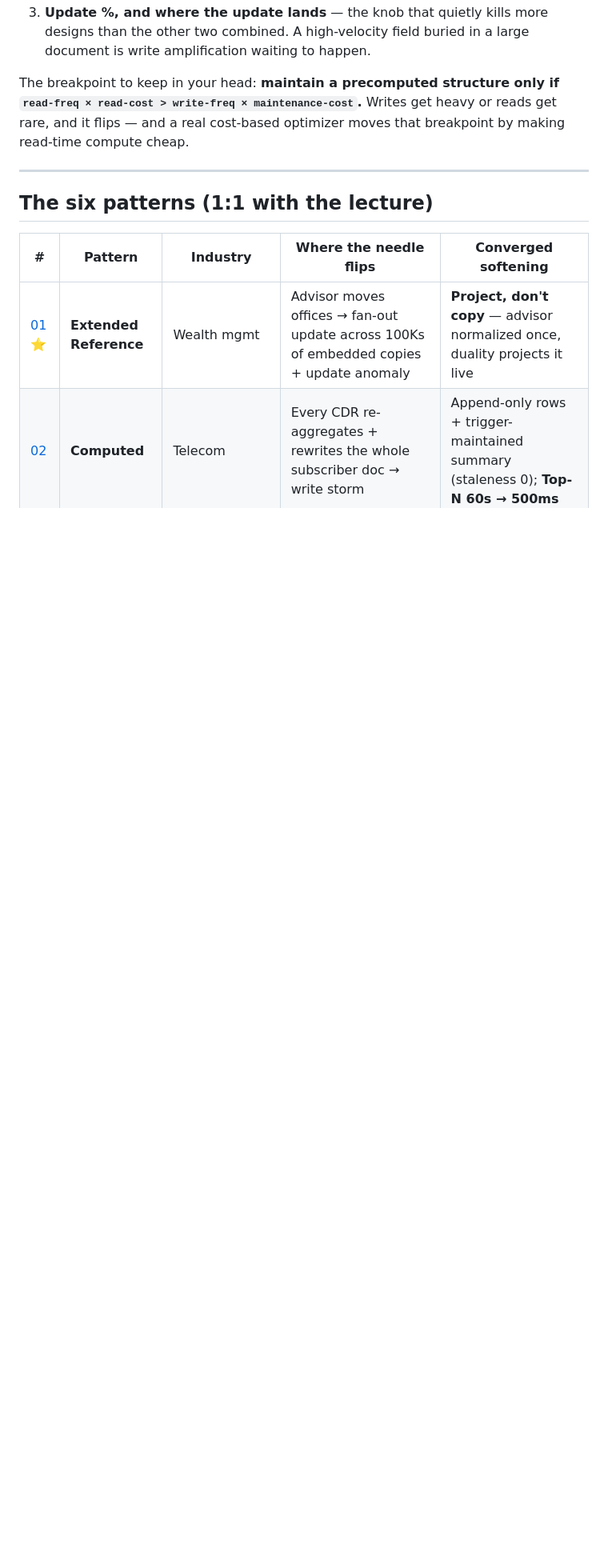
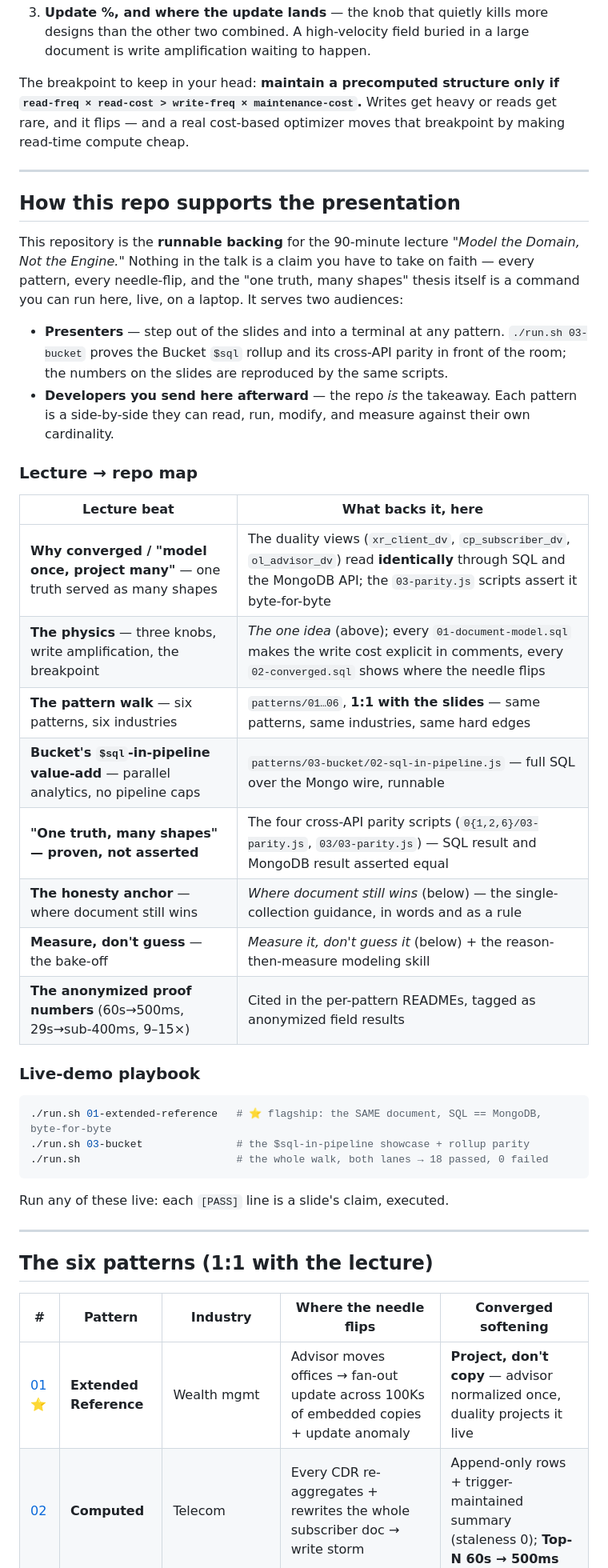
Before and after one commit to rhoulihan/converged-modeling-patterns, a Markdown page: README.md, the part around one of its changes. Shown at 80% size. Drawn GitHub-style; blank space fills up the shorter version.

````diff
--- a/README.md
+++ b/README.md
@@ -48,6 +48,44 @@ making read-time compute cheap.
 
 ---
 
+## How this repo supports the presentation
+
+This repository is the **runnable backing** for the 90-minute lecture *"Model the
+Domain, Not the Engine."* Nothing in the talk is a claim you have to take on faith —
+every pattern, every needle-flip, and the "one truth, many shapes" thesis itself is a
+command you can run here, live, on a laptop. It serves two audiences:
+
+- **Presenters** — step out of the slides and into a terminal at any pattern.
+  `./run.sh 03-bucket` proves the Bucket `$sql` rollup and its cross-API parity in
+  front of the room; the numbers on the slides are reproduced by the same scripts.
+- **Developers you send here afterward** — the repo *is* the takeaway. Each pattern is
+  a side-by-side they can read, run, modify, and measure against their own cardinality.
+
+### Lecture → repo map
+
+| Lecture beat | What backs it, here |
+|---|---|
+| **Why converged / "model once, project many"** — one truth served as many shapes | The duality views (`xr_client_dv`, `cp_subscriber_dv`, `ol_advisor_dv`) read **identically** through SQL and the MongoDB API; the `03-parity.js` scripts assert it byte-for-byte |
+| **The physics** — three knobs, write amplification, the breakpoint | *The one idea* (above); every `01-document-model.sql` makes the write cost explicit in comments, every `02-converged.sql` shows where the needle flips |
+| **The pattern walk** — six patterns, six industries | `patterns/01…06`, **1:1 with the slides** — same patterns, same industries, same hard edges |
+| **Bucket's `$sql`-in-pipeline value-add** — parallel analytics, no pipeline caps | `patterns/03-bucket/02-sql-in-pipeline.js` — full SQL over the Mongo wire, runnable |
+| **"One truth, many shapes" — proven, not asserted** | The four cross-API parity scripts (`0{1,2,6}/03-parity.js`, `03/03-parity.js`) — SQL result and MongoDB result asserted equal |
+| **The honesty anchor** — where document still wins | *Where document still wins* (below) — the single-collection guidance, in words and as a rule |
+| **Measure, don't guess** — the bake-off | *Measure it, don't guess it* (below) + the reason-then-measure modeling skill |
+| **The anonymized proof numbers** (60s→500ms, 29s→sub-400ms, 9–15×) | Cited in the per-pattern READMEs, tagged as anonymized field results |
+
+### Live-demo playbook
+
+```bash
+./run.sh 01-extended-reference   # ⭐ flagship: the SAME document, SQL == MongoDB, byte-for-byte
+./run.sh 03-bucket               # the $sql-in-pipeline showcase + rollup parity
+./run.sh                         # the whole walk, both lanes → 18 passed, 0 failed
+```
+
+Run any of these live: each `[PASS]` line is a slide's claim, executed.
+
+---
+
 ## The six patterns (1:1 with the lecture)
 
 | # | Pattern | Industry | Where the needle flips | Converged softening |
````
Also changed, not shown: other parts of README.md (+35 -0 lines).
